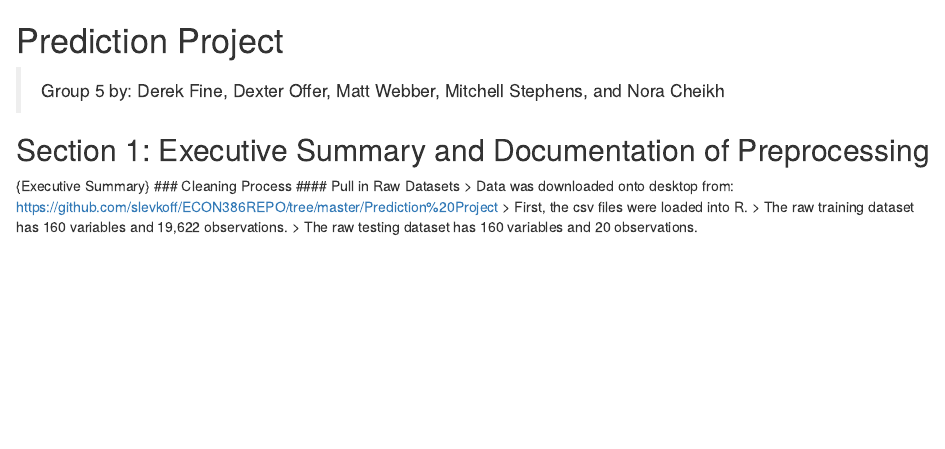
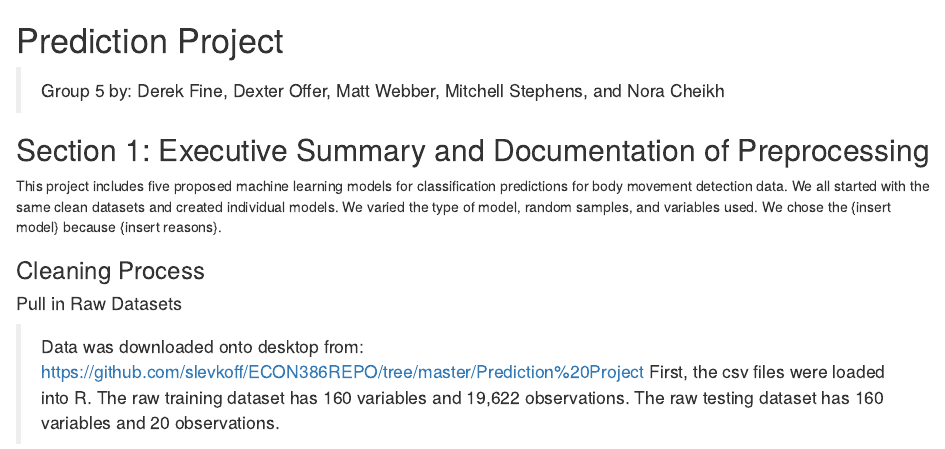
Before and after one commit to noraecheikh/Project-2, an R Markdown document (prediction.Rmd): the page in a window 1100 px wide, from its top. Rendered offline with R 4.5, knitr and Pandoc, with nearby package versions; some code elsewhere in the file could not run offline.

Commit message:
Update prediction.Rmd

```diff
--- a/prediction.Rmd
+++ b/prediction.Rmd
@@ -3,7 +3,8 @@
 > by: Derek Fine, Dexter Offer, Matt Webber, Mitchell Stephens, and Nora Cheikh
 
 ## Section 1: Executive Summary and Documentation of Preprocessing
-{Executive Summary}
+This project includes five proposed machine learning models for classification predictions for body movement detection data. We all started with the same clean datasets and created individual models. We varied the type of model, random samples, and variables used. We chose the {insert model} because {insert reasons}.
+
 ### Cleaning Process
 #### Pull in Raw Datasets
 > Data was downloaded onto desktop from: https://github.com/slevkoff/ECON386REPO/tree/master/Prediction%20Project
```
